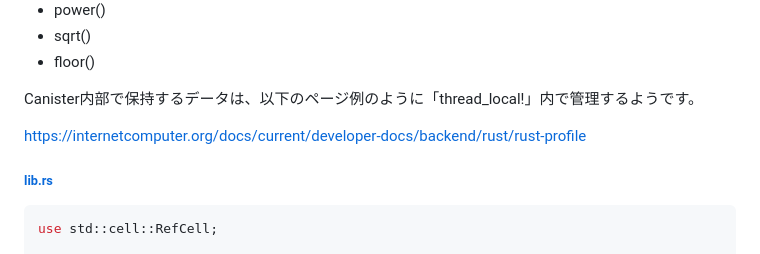
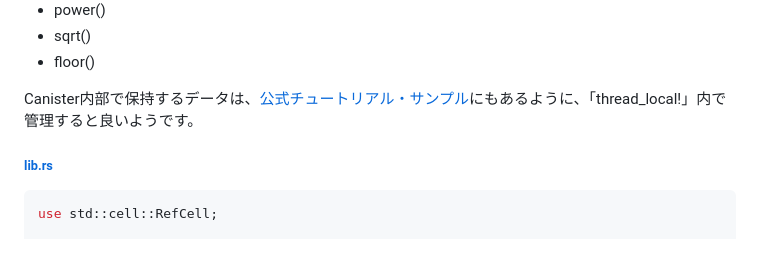
Before and after one commit to toshio/icptest, a Markdown page: bootcamp/day1/README.md, the part around the change. Drawn GitHub-style.

Commit message:
update sentence

```diff
--- a/bootcamp/day1/README.md
+++ b/bootcamp/day1/README.md
@@ -108,9 +108,7 @@ service : {
 * sqrt()
 * floor()
 
-Canister内部で保持するデータは、以下のページ例のように「thread_local!」内で管理するようです。
-
-https://internetcomputer.org/docs/current/developer-docs/backend/rust/rust-profile
+Canister内部で保持するデータは、[公式チュートリアル・サンプル](https://internetcomputer.org/docs/current/developer-docs/backend/rust/rust-profile)にもあるように、「thread_local!」内で管理すると良いようです。
 
 ###### [lib.rs](src/lib.rs)
 
```
